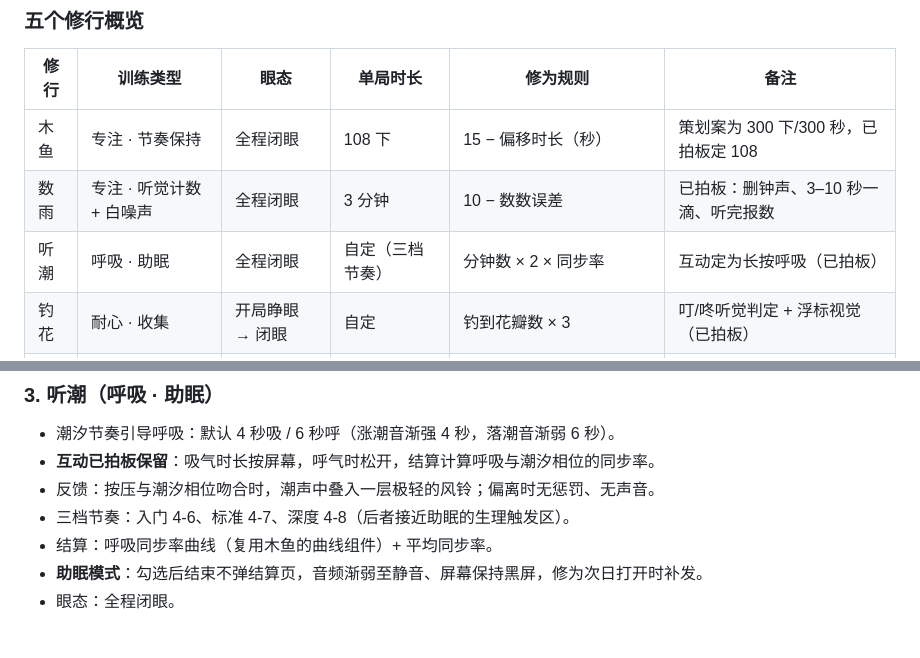
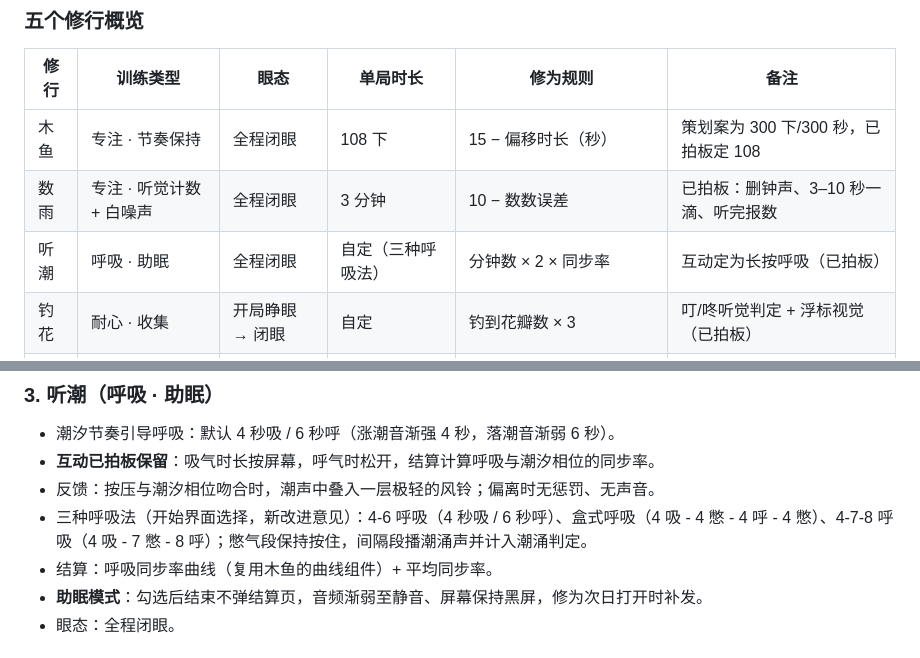
Before and after one commit to BusyBlind-Team/BusyBlind, a Markdown page: docs/盲僧·设计方案.md, 2 parts joined by grey strips. GitHub-like rendering.

```diff
--- a/docs/盲僧·设计方案.md
+++ b/docs/盲僧·设计方案.md
@@ -96,7 +96,7 @@
 |---|---|---|---|---|---|
 | 木鱼 | 专注 · 节奏保持 | 全程闭眼 | 108 下 | 15 − 偏移时长（秒） | 策划案为 300 下/300 秒，已拍板定 108 |
 | 数雨 | 专注 · 听觉计数 + 白噪声 | 全程闭眼 | 3 分钟 | 10 − 数数误差 | 已拍板：删钟声、3–10 秒一滴、听完报数 |
-| 听潮 | 呼吸 · 助眠 | 全程闭眼 | 自定（三档节奏） | 分钟数 × 2 × 同步率 | 互动定为长按呼吸（已拍板） |
+| 听潮 | 呼吸 · 助眠 | 全程闭眼 | 自定（三种呼吸法） | 分钟数 × 2 × 同步率 | 互动定为长按呼吸（已拍板） |
 | 钓花 | 耐心 · 收集 | 开局睁眼 → 闭眼 | 自定 | 钓到花瓣数 × 3 | 叮/咚听觉判定 + 浮标视觉（已拍板） |
 | 过河 | 专注 · 节奏复现 | 开局睁眼 → 闭眼 | 由跳数决定 | 总分 / 100（每跳 100 × (1 − 偏移率)） | 机制与策划案一致 |
 
@@ -132,7 +132,7 @@
 - 潮汐节奏引导呼吸：默认 4 秒吸 / 6 秒呼（涨潮音渐强 4 秒，落潮音渐弱 6 秒）。
 - **互动已拍板保留**：吸气时长按屏幕，呼气时松开，结算计算呼吸与潮汐相位的同步率。
 - 反馈：按压与潮汐相位吻合时，潮声中叠入一层极轻的风铃；偏离时无惩罚、无声音。
-- 三档节奏：入门 4-6、标准 4-7、深度 4-8（后者接近助眠的生理触发区）。
+- 三种呼吸法（开始界面选择，新改进意见）：4-6 呼吸（4 秒吸 / 6 秒呼）、盒式呼吸（4 吸 - 4 憋 - 4 呼 - 4 憋）、4-7-8 呼吸（4 吸 - 7 憋 - 8 呼）；憋气段保持按住，间隔段播潮涌声并计入潮涌判定。
 - 结算：呼吸同步率曲线（复用木鱼的曲线组件）+ 平均同步率。
 - **助眠模式**：勾选后结束不弹结算页，音频渐弱至静音、屏幕保持黑屏，修为次日打开时补发。
 - 眼态：全程闭眼。
```
Also changed, not shown: README.md (+1 -0 lines).
